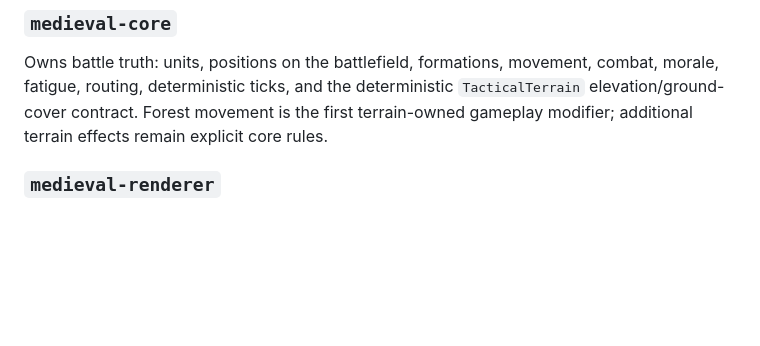
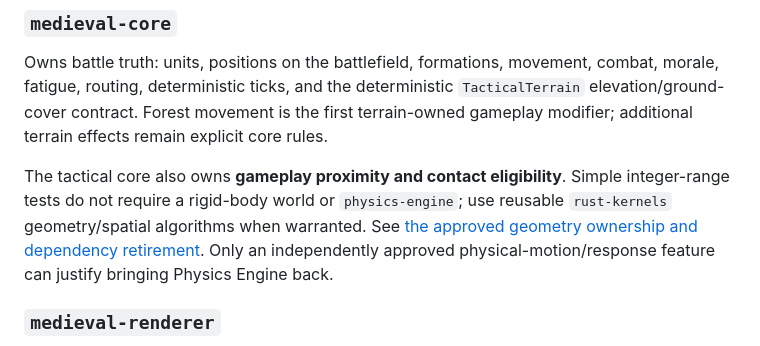
Before and after one commit to moritzbrantner/medieval, a Markdown page: docs/BATTLE-ARCHITECTURE.md, the part around the change. GitHub-like rendering; blank space fills up the shorter version.

Commit message:
docs: clarify battle proximity ownership

```diff
--- a/docs/BATTLE-ARCHITECTURE.md
+++ b/docs/BATTLE-ARCHITECTURE.md
@@ -23,6 +23,8 @@ Keeping the current integer ground coordinates is deliberate. A 3D renderer does
 ### `medieval-core`
 
 Owns battle truth: units, positions on the battlefield, formations, movement, combat, morale, fatigue, routing, deterministic ticks, and the deterministic `TacticalTerrain` elevation/ground-cover contract. Forest movement is the first terrain-owned gameplay modifier; additional terrain effects remain explicit core rules.
+
+The tactical core also owns **gameplay proximity and contact eligibility**. Simple integer-range tests do not require a rigid-body world or `physics-engine`; use reusable `rust-kernels` geometry/spatial algorithms when warranted. See [the approved geometry ownership and dependency retirement](physics-engine-integration.md). Only an independently approved physical-motion/response feature can justify bringing Physics Engine back.
 
 ### `medieval-renderer`
 
```
